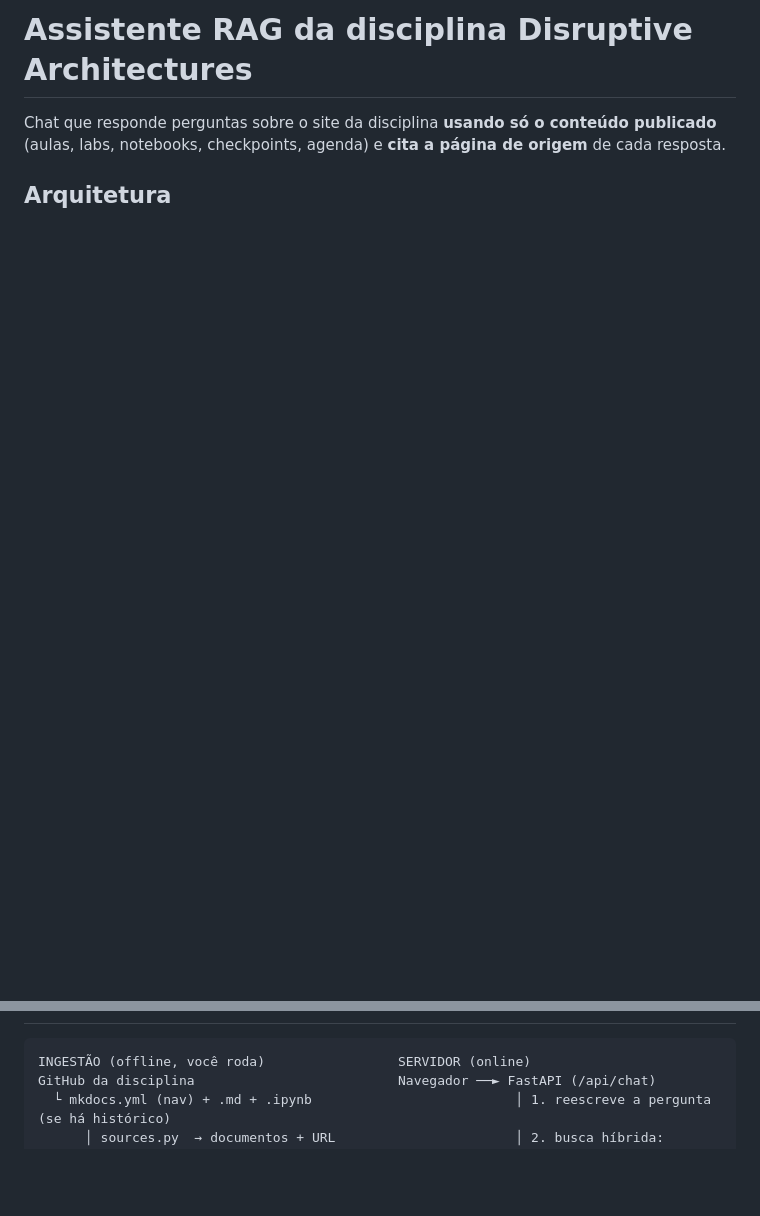
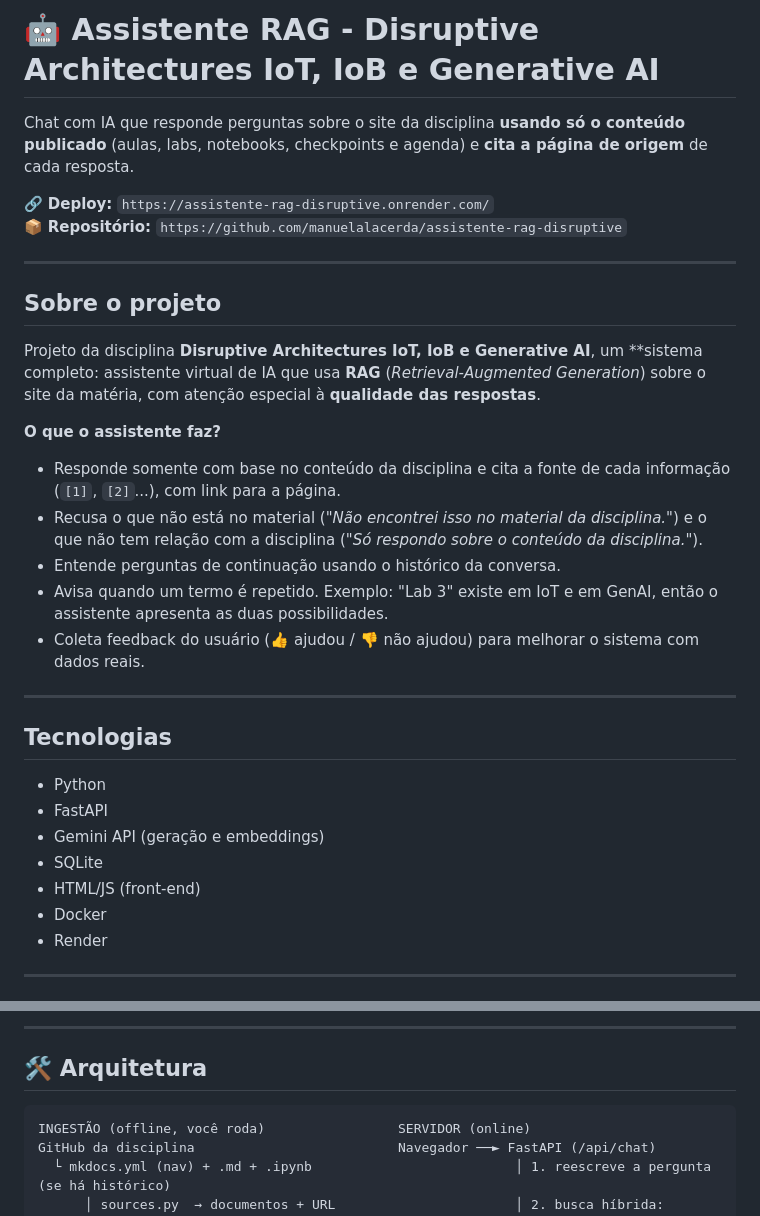
Before and after one commit to manuelalacerda/assistente-rag-disruptive, a Markdown page: README.md, 2 parts joined by grey strips. Drawn GitHub-style; blank space fills up the shorter version.

Commit message:
Revise README for project clarity and details
Updated the README to enhance project description and details about the assistant's functionalities, technologies used, and team members.

````diff
--- a/README.md
+++ b/README.md
@@ -1,6 +1,35 @@
-# Assistente RAG da disciplina Disruptive Architectures
+# 🤖 Assistente RAG - Disruptive Architectures IoT, IoB e Generative AI
 
-Chat que responde perguntas sobre o site da disciplina **usando só o conteúdo publicado** (aulas, labs, notebooks,
-checkpoints, agenda) e **cita a página de origem** de cada resposta.
+Chat com IA que responde perguntas sobre o site da disciplina **usando só o conteúdo publicado** (aulas, labs, notebooks, checkpoints e agenda) e **cita a página de origem** de cada resposta.
 
-## Arquitetura
+🔗 **Deploy:** `https://assistente-rag-disruptive.onrender.com/`
+📦 **Repositório:** `https://github.com/manuelalacerda/assistente-rag-disruptive`
+
+---
+
+## Sobre o projeto
+
+Projeto da disciplina **Disruptive Architectures IoT, IoB e Generative AI**, um **sistema completo: assistente virtual de IA que usa **RAG** (*Retrieval-Augmented Generation*) sobre o site da matéria, com atenção especial à **qualidade das respostas**.
+
+**O que o assistente faz?**
+
+- Responde somente com base no conteúdo da disciplina e cita a fonte de cada informação (`[1]`, `[2]`...), com link para a página.
+- Recusa o que não está no material (*"Não encontrei isso no material da disciplina."*) e o que não tem relação com a disciplina (*"Só respondo sobre o conteúdo da disciplina."*).
+- Entende perguntas de continuação usando o histórico da conversa.
+- Avisa quando um termo é repetido. Exemplo: "Lab 3" existe em IoT e em GenAI, então o assistente apresenta as duas possibilidades.
+- Coleta feedback do usuário (👍 ajudou / 👎 não ajudou) para melhorar o sistema com dados reais.
+
+---
+
+## Tecnologias
+
+* Python
+* FastAPI
+* Gemini API (geração e embeddings)
+* SQLite
+* HTML/JS (front-end)
+* Docker
+* Render
+
+---
+
@@ -7,3 +59,6 @@ checkpoints, agenda) e **cita a página de origem** de cada resposta.
+---
+
+## 🛠️ Arquitetura
 
 ```
 INGESTÃO (offline, você roda)                 SERVIDOR (online)
````
Also changed, not shown: other parts of README.md (+23 -0 lines).
